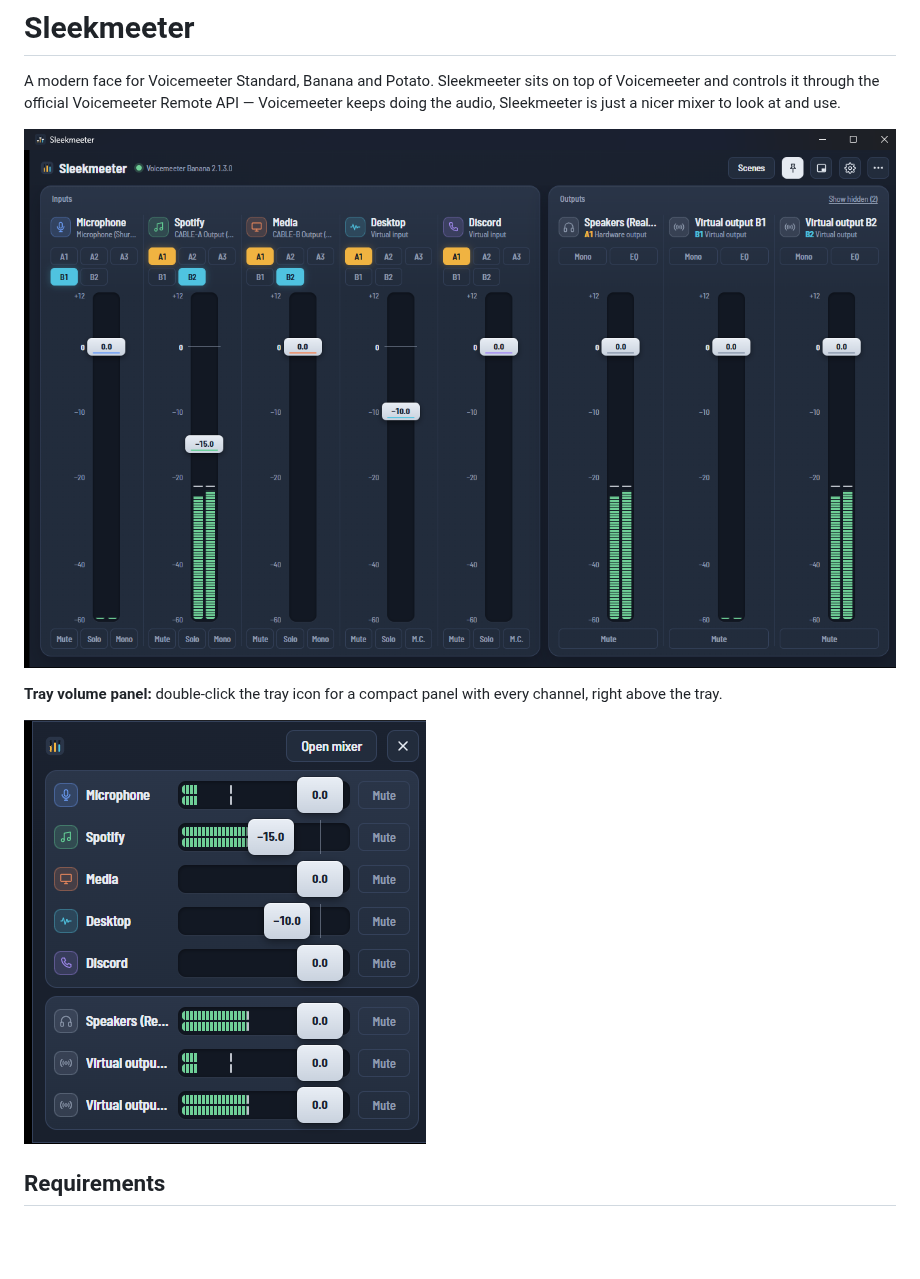
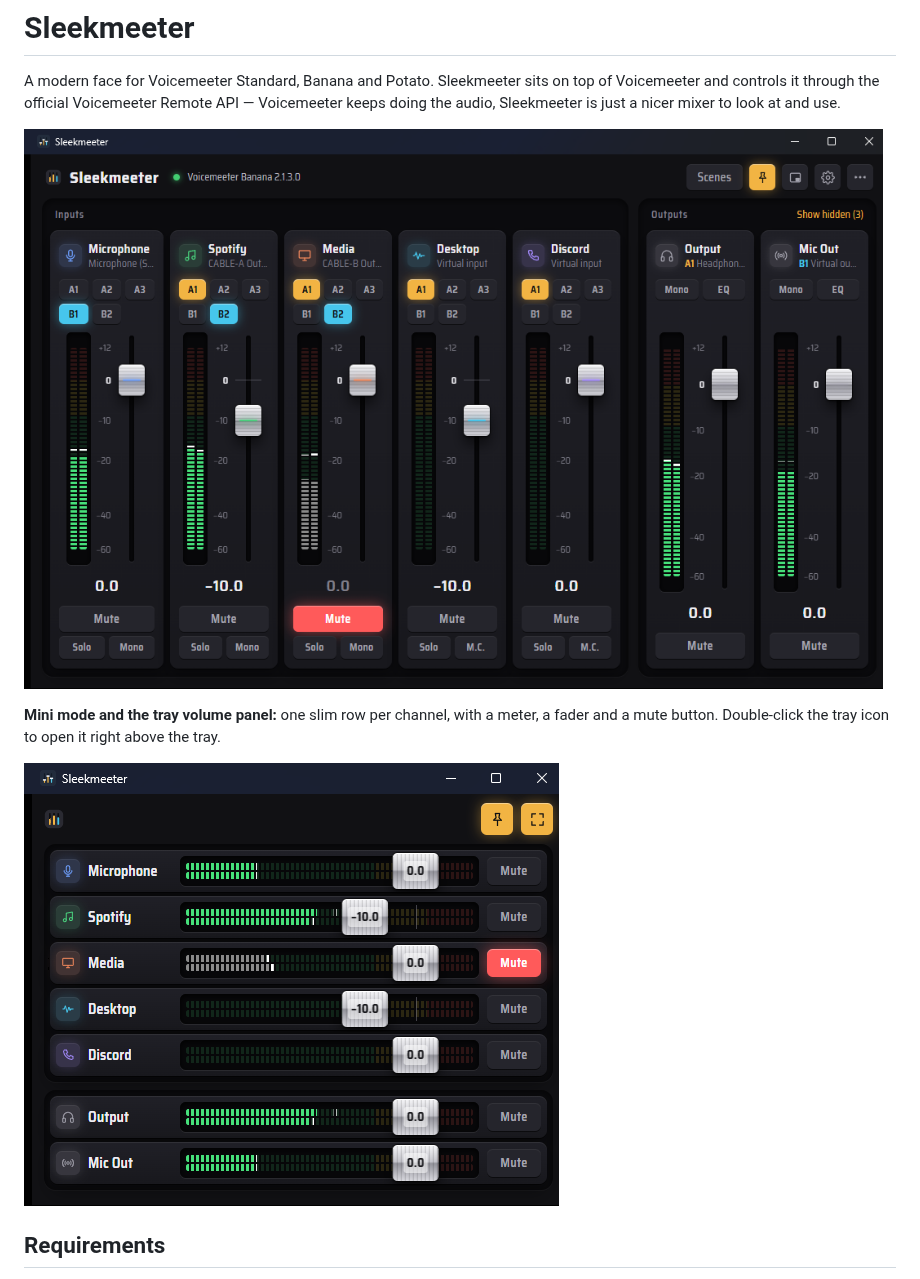
Before and after one commit to minimalhandle/SleekMeeter, a Markdown page: README.md, the part around one of its changes. Drawn GitHub-style; pictures changed too: docs/screenshots/mixer.png, docs/screenshots/volume-panel.png; blank space fills up the shorter version.

Commit message:
README: new screenshots of the Console look, mini mode and OLED
Co-Authored-By: Claude Opus 5.5 <noreply@anthropic.com>
Claude-Session: https://claude.ai/code/session_01CauzMqJMztpKQTnZzufjxf

```diff
--- a/README.md
+++ b/README.md
@@ -6,3 +6,3 @@ A modern face for Voicemeeter Standard, Banana and Potato. Sleekmeeter sits on t
 
-**Tray volume panel:** double-click the tray icon for a compact panel with every channel, right above the tray.
+**Mini mode and the tray volume panel:** one slim row per channel, with a meter, a fader and a mute button. Double-click the tray icon to open it right above the tray.
 
```
Also changed, not shown: other parts of README.md (+4 -2 lines), docs/screenshots/oled.png (added).
